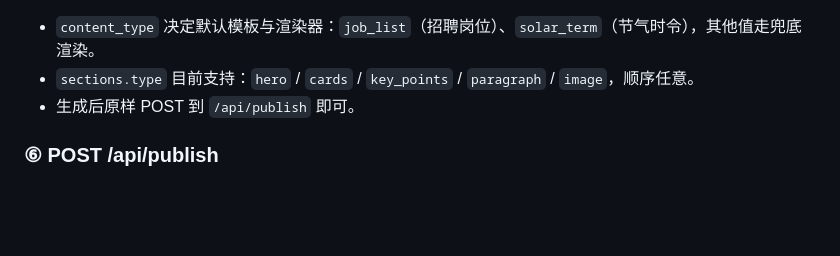
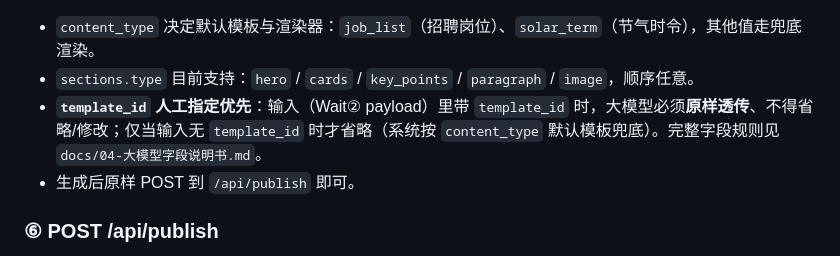
Before and after one commit to baojianghezai/wxAutoPlantform, a Markdown page: docs/01-n8n设计.md, the part around the change. Drawn GitHub-style; blank space fills up the shorter version.

```diff
--- a/docs/01-n8n设计.md
+++ b/docs/01-n8n设计.md
@@ -121,6 +121,7 @@ n8n 调用钉钉 API 通知运营去前端选文。无固定 payload 契约，
 
 - `content_type` 决定默认模板与渲染器：`job_list`（招聘岗位）、`solar_term`（节气时令），其他值走兜底渲染。
 - `sections.type` 目前支持：`hero` / `cards` / `key_points` / `paragraph` / `image`，顺序任意。
+- **`template_id` 人工指定优先**：输入（Wait② payload）里带 `template_id` 时，大模型必须**原样透传**、不得省略/修改；仅当输入无 `template_id` 时才省略（系统按 `content_type` 默认模板兜底）。完整字段规则见 `docs/04-大模型字段说明书.md`。
 - 生成后原样 POST 到 `/api/publish` 即可。
 
 ### ⑥ POST /api/publish
```
Also changed, not shown: docs/04-大模型字段说明书.md (added, +113 -0 lines), 自动化脚本合集/server/n8n对接说明.md (+1 -0 lines).
